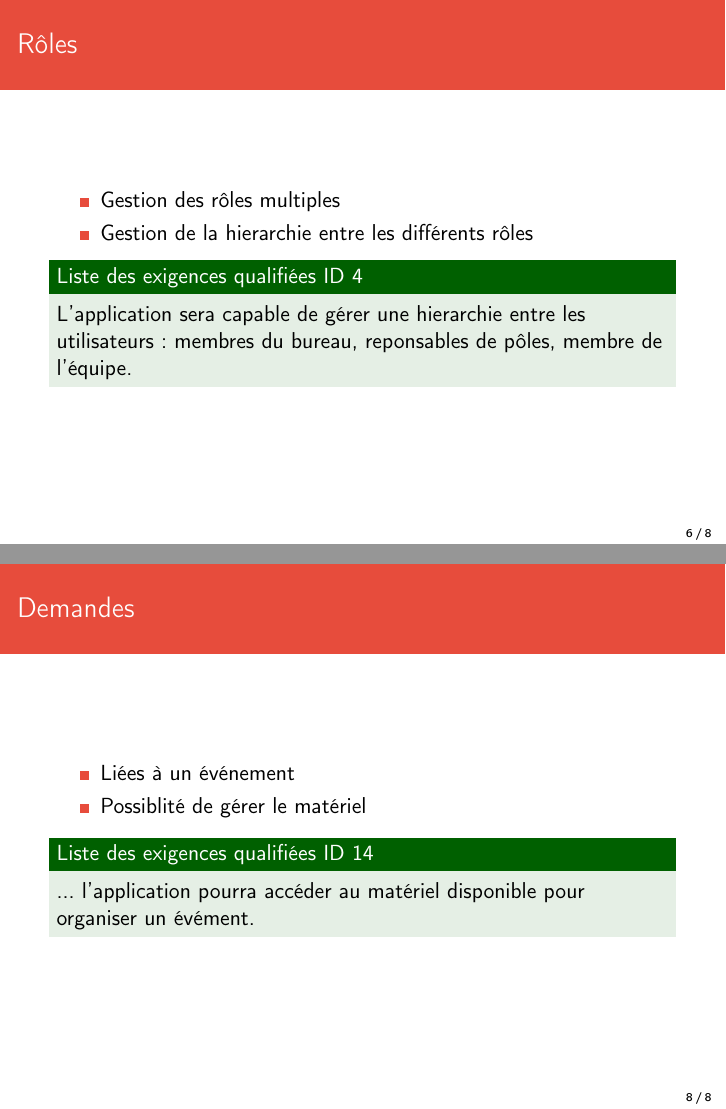
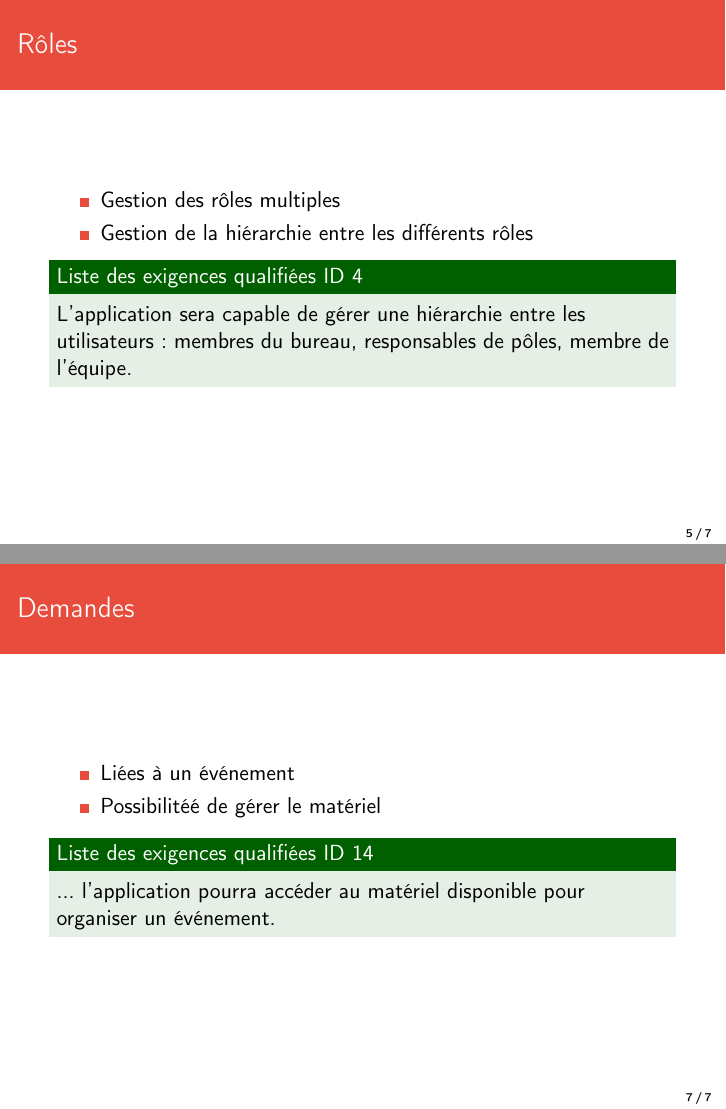
Before and after one commit to AntoineAugusti/dettesColoc, LaTeX slides (livrables/diapoSoutenance/soutenance.tex): pages 6 and 8 of 8 before the commit and pages 5 and 7 of 7 after it, joined at a grey line. Compiled offline with pdfLaTeX.

Commit message:
Correction de typos + pas de plan au début de chaque partie

```diff
--- a/livrables/diapoSoutenance/soutenance.tex
+++ b/livrables/diapoSoutenance/soutenance.tex
@@ -102,11 +102,11 @@
 
 		\begin{itemize}
 			\item Gestion des rôles multiples
-			\item Gestion de la hierarchie entre les différents rôles
+			\item Gestion de la hiérarchie entre les différents rôles
 		\end{itemize}
 
 		\begin{exampleblock}{Liste des exigences qualifiées ID 4}
-			L'application sera capable de gérer une hierarchie entre les utilisateurs : membres du bureau, reponsables de pôles, membre de l'équipe.
+			L'application sera capable de gérer une hiérarchie entre les utilisateurs : membres du bureau, responsables de pôles, membre de l'équipe.
 		\end{exampleblock}
 	\end{frame}
 
@@ -137,38 +137,13 @@
 
 		\begin{itemize}
 			\item Liées à un événement
-			\item Possiblité de gérer le matériel
+			\item Possibilitéé de gérer le matériel
 		\end{itemize}
 
 		\begin{exampleblock}{Liste des exigences qualifiées  ID 14}
-			... l'application pourra accéder au matériel disponible pour organiser un évément.
+			... l'application pourra accéder au matériel disponible pour organiser un événement.
 		\end{exampleblock}
 	\end{frame}
 
-	% //////////////////////////////// %
-	% /// Présentation /////////////// %
-	% \section{Présentation}
-
-	% 	%
-	% 	%% Origine
-	% 	%
-	% 	\subsection{Origine}
-	% 	\begin{frame}
-	% 		\frametitle{Origine}
-
-	% 		Création :
-	% 		\begin{itemize}
-	% 			\item Proposé par Quenouille dans les années 50 pour le calcul de biais
-	% 			\item Repris par Tuckey pour l'estimation de la variance, tester une hypothèse ou établir un intervalle de confiance
-	% 		\end{itemize}
-
-
-	% 		\vspace{20px}
-
-	% 		\begin{exampleblock}{Que signifie Jackknife ?}
-	% 			Jackknife signifie en anglais couteau suisse. Cet outil a été nommé ainsi car, comme l'objet, c'est un outil pratique et rapide pouvant remplacer des outils plus sophistiqués et compliqués.
-	% 		\end{exampleblock}
-	% 	\end{frame}
-
 % Fin du document
 \end{document}
```
Also changed, not shown: livrables/diapoSoutenance/soutenance.tex (14 more changed lines).
